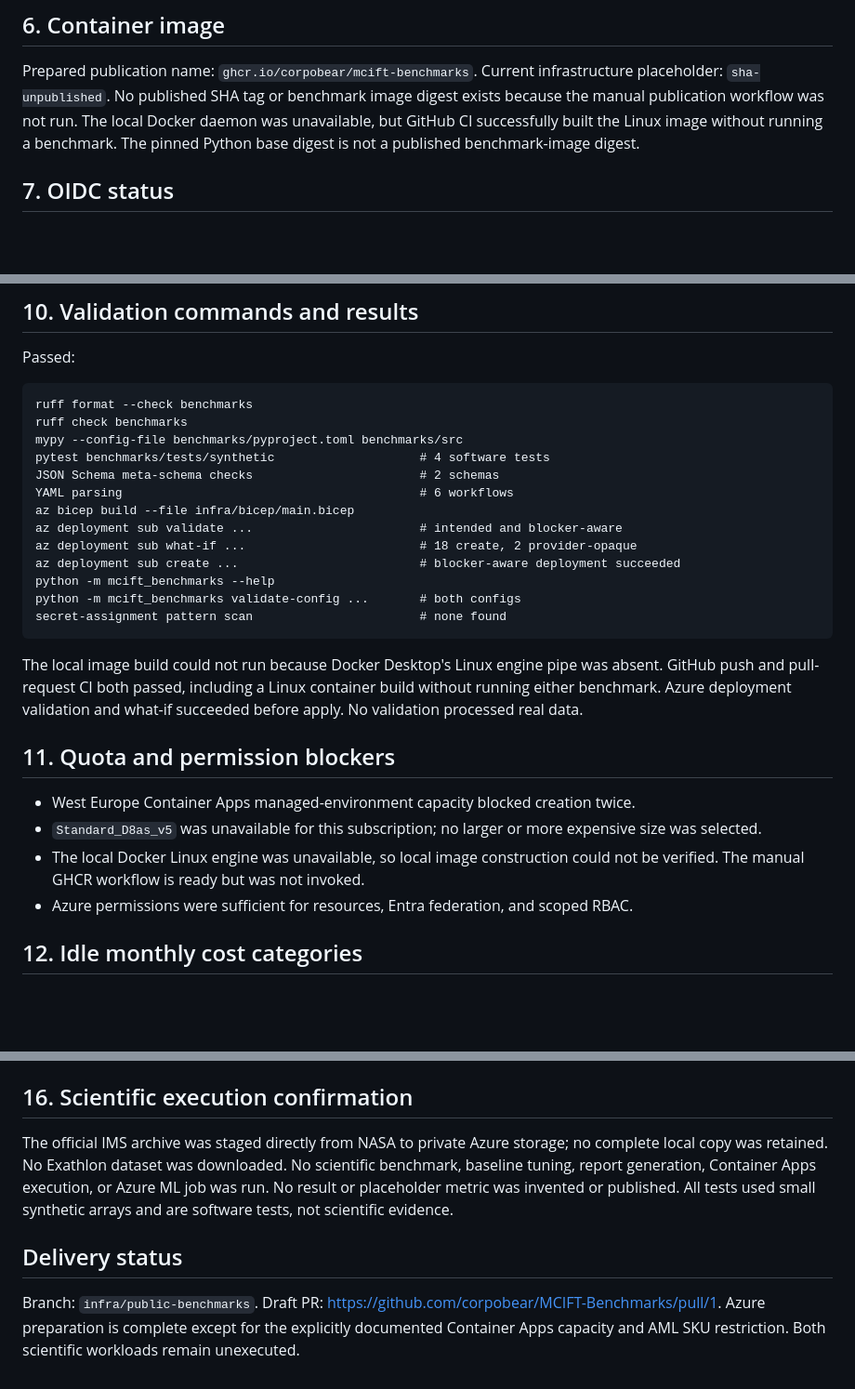
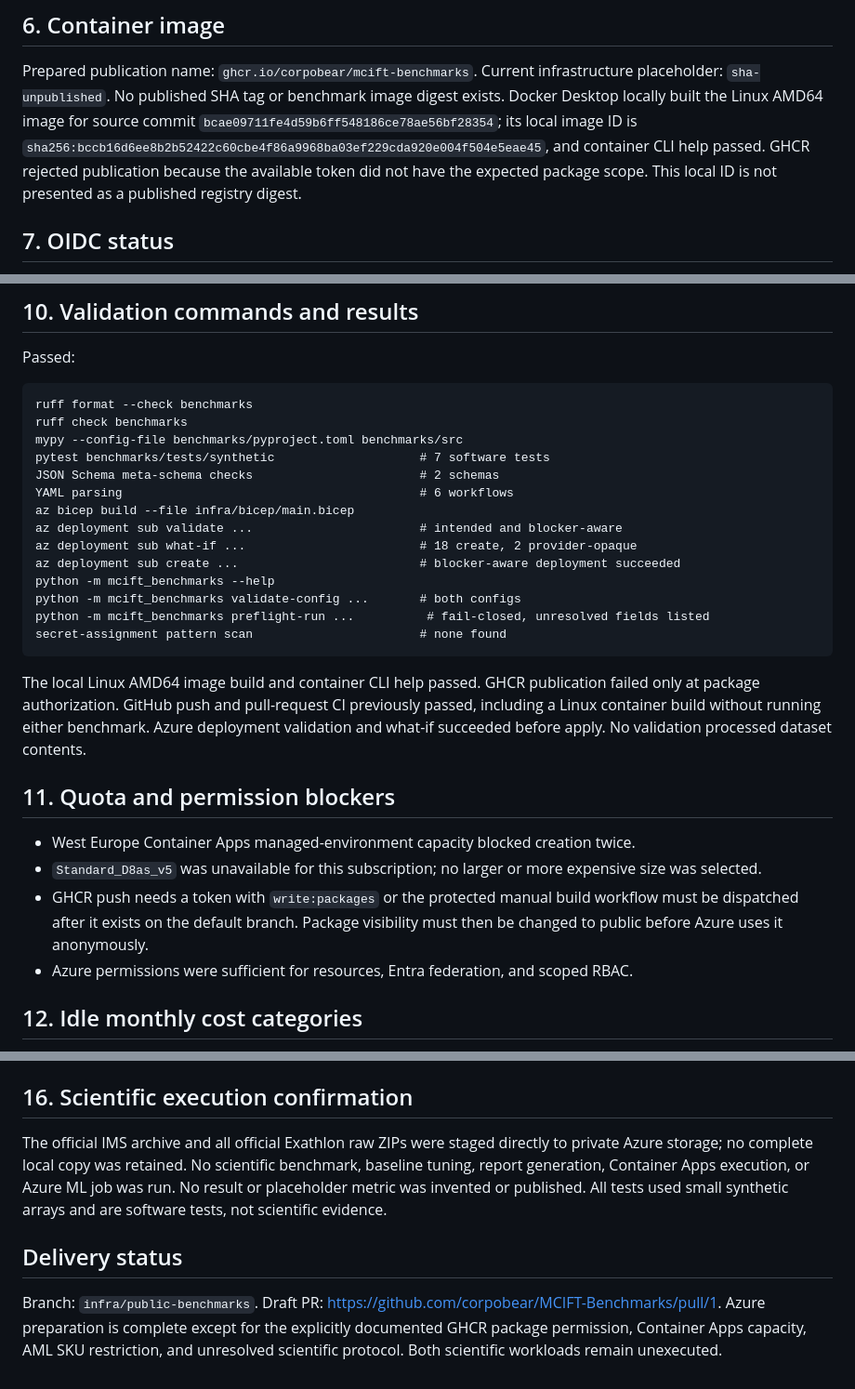
Before and after one commit to corpobear/MCIFT-Benchmarks, a Markdown page: PREPARATION_REPORT.md, 3 parts joined by grey strips. Shown at 93% size. Rendered like a GitHub page; blank space fills up the shorter version.

````diff
--- a/PREPARATION_REPORT.md
+++ b/PREPARATION_REPORT.md
@@ -82,10 +96,12 @@ registration during the first check and subsequently supported deployment.
 
 Prepared publication name: `ghcr.io/corpobear/mcift-benchmarks`.
 Current infrastructure placeholder: `sha-unpublished`. No published SHA tag or
-benchmark image digest exists because the manual publication workflow was not run.
-The local Docker daemon was unavailable, but GitHub CI successfully built the
-Linux image without running a benchmark. The pinned Python base digest is not a
-published benchmark-image digest.
+benchmark image digest exists. Docker Desktop locally built the Linux AMD64 image
+for source commit `bcae09711fe4d59b6ff548186ce78ae56bf28354`; its local image ID is
+`sha256:bccb16d6ee8b2b52422c60cbe4f86a9968ba03ef229cda920e004f504e5eae45`,
+and container CLI help passed. GHCR rejected publication because the available
+token did not have the expected package scope. This local ID is not presented as
+a published registry digest.
 
 ## 7. OIDC status
 
@@ -144,7 +160,7 @@ Passed:
 ruff format --check benchmarks
 ruff check benchmarks
 mypy --config-file benchmarks/pyproject.toml benchmarks/src
-pytest benchmarks/tests/synthetic                    # 4 software tests
+pytest benchmarks/tests/synthetic                    # 7 software tests
 JSON Schema meta-schema checks                       # 2 schemas
 YAML parsing                                         # 6 workflows
 az bicep build --file infra/bicep/main.bicep
@@ -153,21 +169,24 @@ az deployment sub what-if ...                        # 18 create, 2 provider-opa
 az deployment sub create ...                         # blocker-aware deployment succeeded
 python -m mcift_benchmarks --help
 python -m mcift_benchmarks validate-config ...       # both configs
+python -m mcift_benchmarks preflight-run ...          # fail-closed, unresolved fields listed
 secret-assignment pattern scan                       # none found
 ```
 
-The local image build could not run because Docker Desktop's Linux engine pipe was
-absent. GitHub push and pull-request CI both passed, including a Linux container
-build without running either benchmark. Azure deployment validation and what-if
-succeeded before apply. No validation processed real data.
+The local Linux AMD64 image build and container CLI help passed. GHCR publication
+failed only at package authorization. GitHub push and pull-request CI previously
+passed, including a Linux container build without running either benchmark.
+Azure deployment validation and what-if succeeded before apply. No validation
+processed dataset contents.
 
 ## 11. Quota and permission blockers
 
 - West Europe Container Apps managed-environment capacity blocked creation twice.
 - `Standard_D8as_v5` was unavailable for this subscription; no larger or more
   expensive size was selected.
-- The local Docker Linux engine was unavailable, so local image construction
-  could not be verified. The manual GHCR workflow is ready but was not invoked.
+- GHCR push needs a token with `write:packages` or the protected manual build
+  workflow must be dispatched after it exists on the default branch. Package
+  visibility must then be changed to public before Azure uses it anonymously.
 - Azure permissions were sufficient for resources, Entra federation, and scoped RBAC.
 
 ## 12. Idle monthly cost categories
@@ -220,8 +240,8 @@ provenance, and checksums, and opens a draft pull request.
 
 ## 16. Scientific execution confirmation
 
-The official IMS archive was staged directly from NASA to private Azure storage;
-no complete local copy was retained. No Exathlon dataset was downloaded. No
+The official IMS archive and all official Exathlon raw ZIPs were staged directly
+to private Azure storage; no complete local copy was retained. No
 scientific benchmark, baseline tuning, report generation, Container Apps
 execution, or Azure ML job was run. No result or placeholder metric was invented
 or published. All tests used small synthetic arrays and are software tests, not
@@ -231,5 +251,6 @@ scientific evidence.
 
 Branch: `infra/public-benchmarks`. Draft PR:
 https://github.com/corpobear/MCIFT-Benchmarks/pull/1. Azure preparation is complete
-except for the explicitly documented Container Apps capacity and AML SKU
-restriction. Both scientific workloads remain unexecuted.
+except for the explicitly documented GHCR package permission, Container Apps
+capacity, AML SKU restriction, and unresolved scientific protocol. Both
+scientific workloads remain unexecuted.
````
Also changed, not shown: other parts of PREPARATION_REPORT.md (+28 -13 lines).
